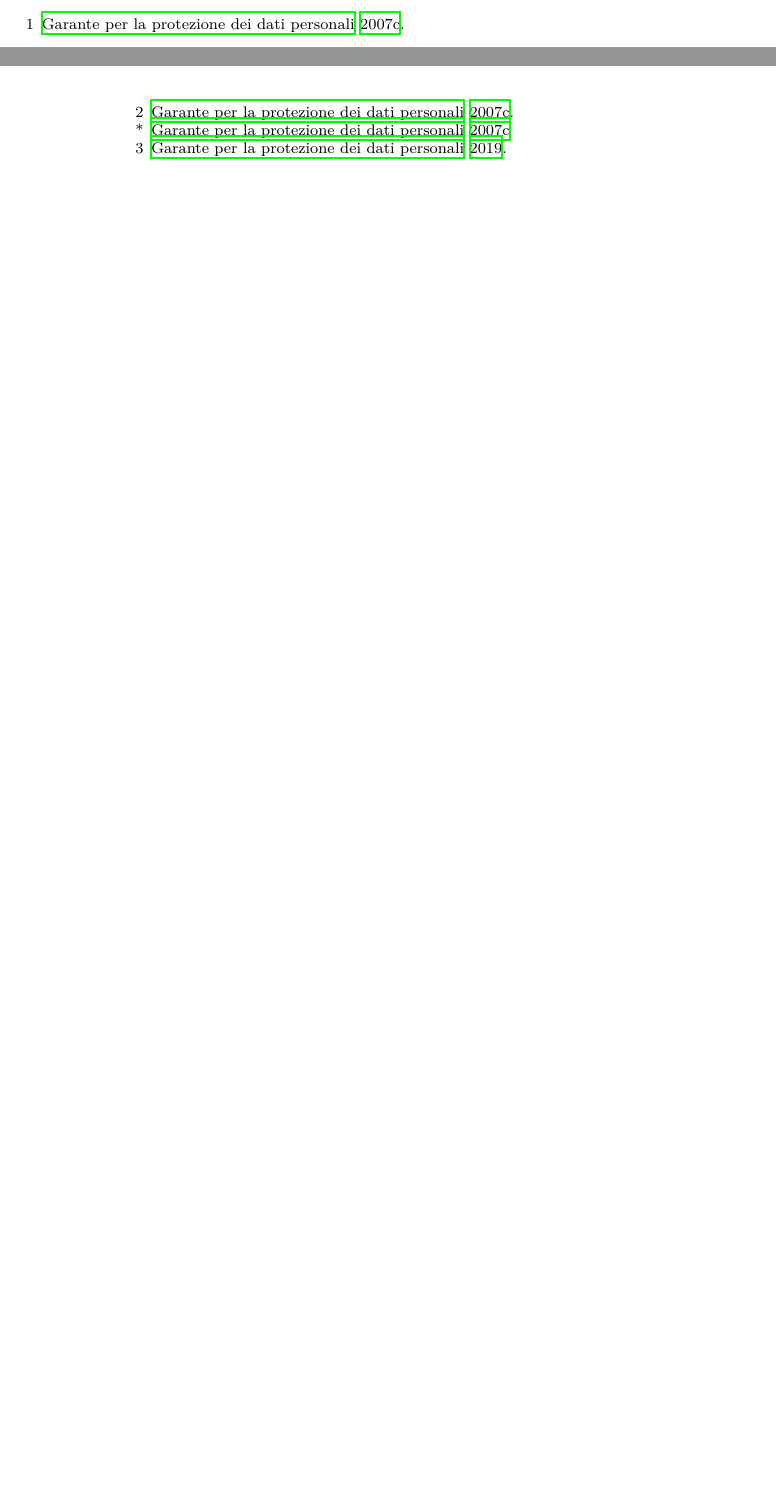
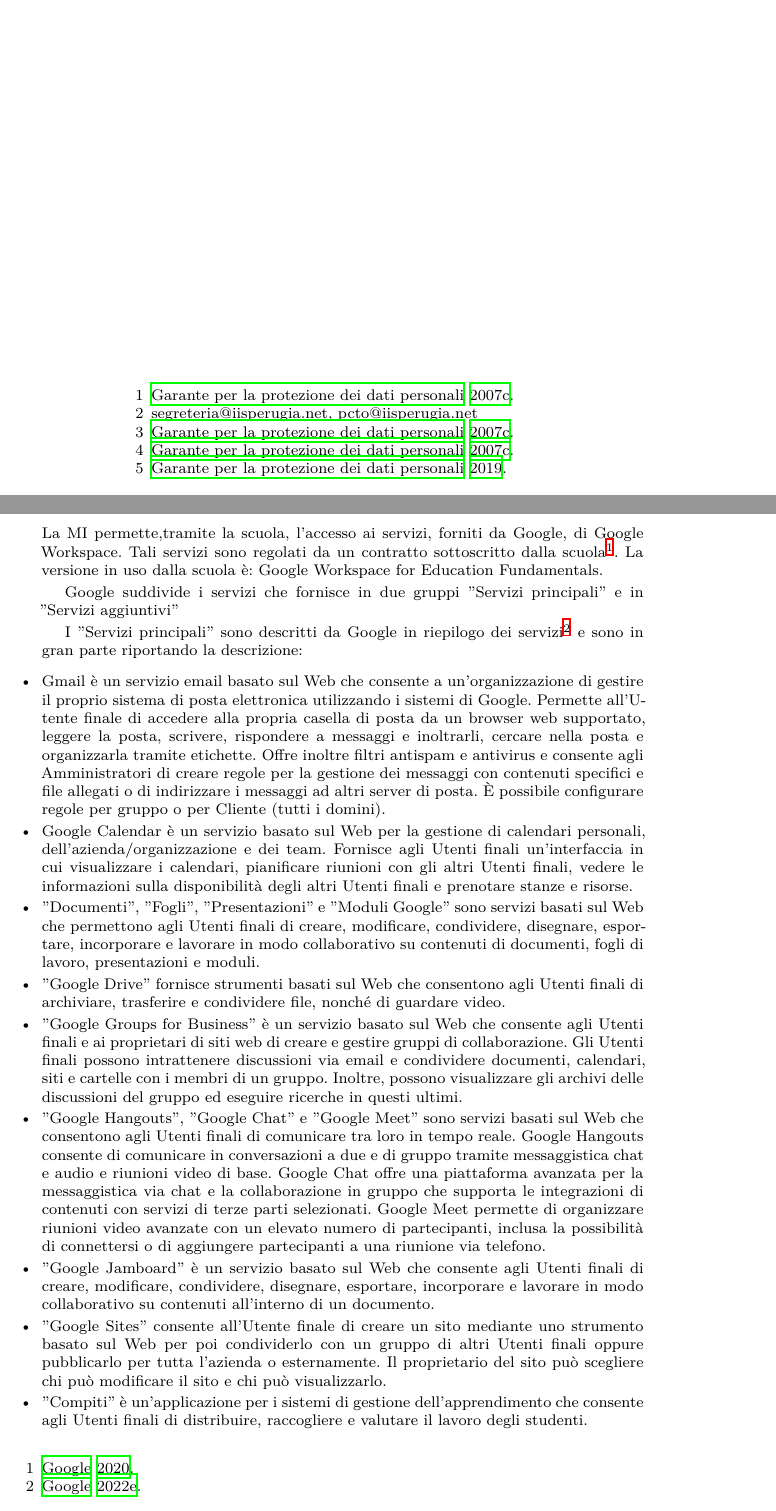
Before and after one commit to trim1962/mailistuzionale, a LaTeX document (UsoMail.tex, which reads GoogleWorkspace.tex, Include1.tex, mailistituzionale.tex): two parts of pages 5 and 6 of 12 before the commit and two parts of pages 8 and 9 of 16 after it, joined at a grey line, cut so that both start at the same text, the shorter picture padded with empty space. Compiled offline with XeLaTeX.

Commit message:
aggiunto Google Workspace

```diff
--- /dev/null
+++ b/GoogleWorkspace.tex
@@ -0,0 +1,21 @@
+% !TeX spellcheck = it_IT
+% !TeX root = UsoMail.tex
+\chapter{Google Workspace}
+La MI permette,tramite la scuola, l'accesso ai servizi, forniti da \textenglish{Google}, di \textenglish{Google Workspace}. Tali servizi sono regolati da un contratto sottoscritto dalla scuola~\footcite{Google2020}. La versione in uso dalla scuola è:  \textenglish{Google Workspace for Education Fundamentals}.
+
+\textenglish{Google} suddivide i servizi che fornisce in due gruppi "Servizi principali" e in "Servizi aggiuntivi"
+
+I "Servizi principali" sono  descritti da \textenglish{Google} in riepilogo dei servizi~\footcite{Google2022d} e sono in gran parte riportando la descrizione:
+\begin{itemize}
+	\item \textenglish{Gmail} è un servizio email basato sul Web che consente a un'organizzazione di gestire il proprio sistema di posta elettronica utilizzando i sistemi di \textenglish{Google}. Permette all'Utente finale di accedere alla propria casella di posta da un browser web supportato, leggere la posta, scrivere, rispondere a messaggi e inoltrarli, cercare nella posta e organizzarla tramite etichette. Offre inoltre filtri antispam e antivirus e consente agli Amministratori di creare regole per la gestione dei messaggi con contenuti specifici e file allegati o di indirizzare i messaggi ad altri server di posta. È possibile configurare regole per gruppo o per Cliente (tutti i domini).
+	\item \textenglish{Google Calendar} è un servizio basato sul Web per la gestione di calendari personali, dell'azienda/organizzazione e dei team. Fornisce agli Utenti finali un'interfaccia in cui visualizzare i calendari, pianificare riunioni con gli altri Utenti finali, vedere le informazioni sulla disponibilità degli altri Utenti finali e prenotare stanze e risorse.
+	\item "Documenti", "Fogli", "Presentazioni" e "Moduli Google" sono servizi basati sul Web che permettono agli Utenti finali di creare, modificare, condividere, disegnare, esportare, incorporare e lavorare in modo collaborativo su contenuti di documenti, fogli di lavoro, presentazioni e moduli.
+	\item "Google Drive" fornisce strumenti basati sul Web che consentono agli Utenti finali di archiviare, trasferire e condividere file, nonché di guardare video.
+	\item "Google Groups for Business" è un servizio basato sul Web che consente agli Utenti finali e ai proprietari di siti web di creare e gestire gruppi di collaborazione. Gli Utenti finali possono intrattenere discussioni via email e condividere documenti, calendari, siti e cartelle con i membri di un gruppo. Inoltre, possono visualizzare gli archivi delle discussioni del gruppo ed eseguire ricerche in questi ultimi.
+	\item "Google Hangouts", "Google Chat" e "Google Meet" sono servizi basati sul Web che consentono agli Utenti finali di comunicare tra loro in tempo reale. Google Hangouts consente di comunicare in conversazioni a due e di gruppo tramite messaggistica chat e audio e riunioni video di base. Google Chat offre una piattaforma avanzata per la messaggistica via chat e la collaborazione in gruppo che supporta le integrazioni di contenuti con servizi di terze parti selezionati. Google Meet permette di organizzare riunioni video avanzate con un elevato numero di partecipanti, inclusa la possibilità di connettersi o di aggiungere partecipanti a una riunione via telefono.
+	\item "Google Jamboard" è un servizio basato sul Web che consente agli Utenti finali di creare, modificare, condividere, disegnare, esportare, incorporare e lavorare in modo collaborativo su contenuti all'interno di un documento.
+	\item "Google Sites" consente all'Utente finale di creare un sito mediante uno strumento basato sul Web per poi condividerlo con un gruppo di altri Utenti finali oppure pubblicarlo per tutta l'azienda o esternamente. Il proprietario del sito può scegliere chi può modificare il sito e chi può visualizzarlo.
+	\item "Compiti" è un'applicazione per i sistemi di gestione dell'apprendimento che consente agli Utenti finali di distribuire, raccogliere e valutare il lavoro degli studenti.
+	\item "Classroom" è un servizio basato sul Web che consente agli Utenti finali di creare e partecipare ai gruppi delle classi. Con Classroom, gli studenti possono visualizzare e consegnare i compiti e ricevere le valutazioni degli insegnanti.
+	\item "Sincronizzazione Chrome" è una funzionalità che consente agli Utenti finali di sincronizzare preferiti, cronologia, password e altre impostazioni su tutti i dispositivi su cui hanno eseguito l'accesso a Chrome.
+\end{itemize}
--- a/Include1.tex
+++ b/Include1.tex
@@ -1,3 +1,3 @@
 % !TeX spellcheck = it_IT
 % !TeX root = UsoMail.tex
-\includeonly{mailistituzionale,Buonepratiche}
+\includeonly{mailistituzionale,Buonepratiche,GoogleWorkspace}
--- a/UsoMail.tex
+++ b/UsoMail.tex
@@ -6,7 +6,9 @@
 \documentclass[structure=book,
 pagelayout=standard,defaultfont=cochineal,partialtoc]{suftesi}
 \usepackage{fontspec}
-\usepackage[italian]{babel}
+\usepackage{polyglossia}
+\setmainlanguage{italian}
+\setotherlanguage{english}
 \title{Le utenze di Workspace}
 \author{Claudio Duchi}
 \date{13 dicembre 2022}
--- a/mailistituzionale.tex
+++ b/mailistituzionale.tex
@@ -38,11 +41,10 @@
 In caso di omonimia viene aggiunto un numero dopo il cognome.
 \section{Mail istituzionale e Privacy}
 Partiamo da qualche osservazione: la mail è inviolabile, la
-MI è uno strumento di lavoro. L'utente deve impegnarsi a controllarla perché permette la comunicazione fra lui e la scuola. La mail è
-un dato sensibile. Per questo sono quindi
-disponibili delle mail alias~\footcite{Garante2007} che nascondono l'identità degli utenti
+MI è uno strumento di lavoro. L'utente deve impegnarsi a controllarla perché permette la comunicazione fra lui e la scuola. La MI è
+un dato sensibile, per questo sono quindi
+disponibili delle mail alias~\footcite{Garante2007} che nascondono l'identità di utenti
 che  hanno rapporti
-con l'esterno dell'organizzazione.
+con l'esterno dell'organizzazione~\footnote{segreteria@iisperugia.net, pcto@iisperugia.net}.
 
-Il Garante~\footcite{Garante2007} chiede che
-venga definito un disciplinare noto agli utenti. Quindi deve essere chiaro che:
+Il Garante della privacy~\footcite{Garante2007} chiede che
@@ -55,6 +58,6 @@
 
 L'utente deve conoscere il percorso di vita della sua utenza, creazione, uso,
 recupero eventuale di dati,
-cancellazione~\xfootnote{\cite{Garante2007}}~\footcite{Garante2019}. L'utente deve
+cancellazione~\footcite{Garante2007}~\footcite{Garante2019}. L'utente deve
 essere consapevole che
 può recuperare i propri dati trasferendo l'utenza.
```
Also changed, not shown: Include2.tex (+1 -0 lines), usomail.bib (+9 -0 lines), UsoMail.pdf, UsoMail.tex (1 more changed lines), mailistituzionale.tex (20 more changed lines).
